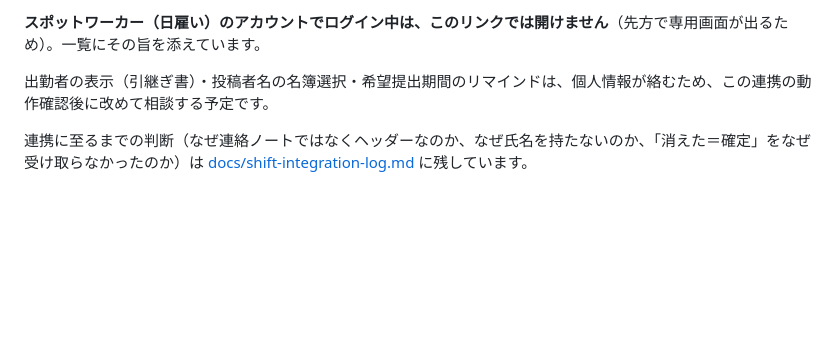
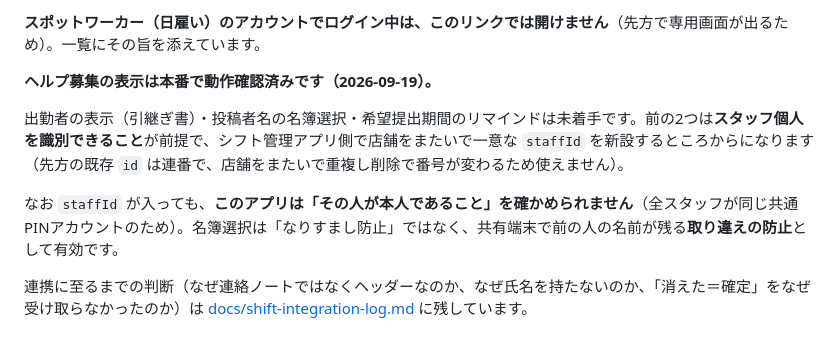
Before and after one commit to yuda890201/store-communication-app, a Markdown page: README.md, the part around the change. Rendered like a GitHub page; blank space fills up the shorter version.

```diff
--- a/README.md
+++ b/README.md
@@ -395,7 +395,11 @@ Firebase Console→Authentication→ユーザーに、以下の綴りで登録
 
 **スポットワーカー（日雇い）のアカウントでログイン中は、このリンクでは開けません**（先方で専用画面が出るため）。一覧にその旨を添えています。
 
-出勤者の表示（引継ぎ書）・投稿者名の名簿選択・希望提出期間のリマインドは、個人情報が絡むため、この連携の動作確認後に改めて相談する予定です。
+**ヘルプ募集の表示は本番で動作確認済みです（2026-09-19）。**
+
+出勤者の表示（引継ぎ書）・投稿者名の名簿選択・希望提出期間のリマインドは未着手です。前の2つは**スタッフ個人を識別できること**が前提で、シフト管理アプリ側で店舗をまたいで一意な `staffId` を新設するところからになります（先方の既存 `id` は連番で、店舗をまたいで重複し削除で番号が変わるため使えません）。
+
+なお `staffId` が入っても、**このアプリは「その人が本人であること」を確かめられません**（全スタッフが同じ共通PINアカウントのため）。名簿選択は「なりすまし防止」ではなく、共有端末で前の人の名前が残る**取り違えの防止**として有効です。
 
 連携に至るまでの判断（なぜ連絡ノートではなくヘッダーなのか、なぜ氏名を持たないのか、「消えた＝確定」をなぜ受け取らなかったのか）は [docs/shift-integration-log.md](docs/shift-integration-log.md) に残しています。
 
```
Also changed, not shown: docs/shift-integration-log.md (+77 -11 lines).
